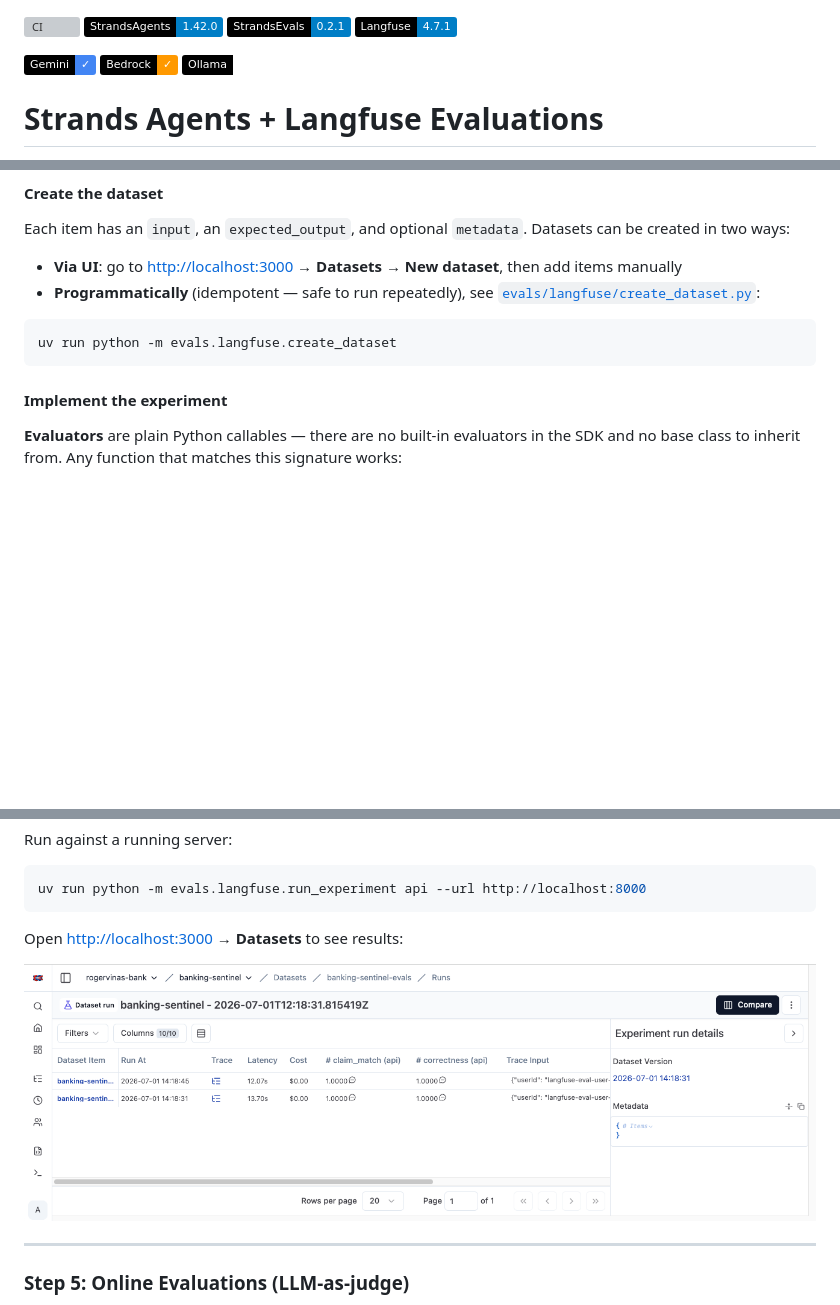
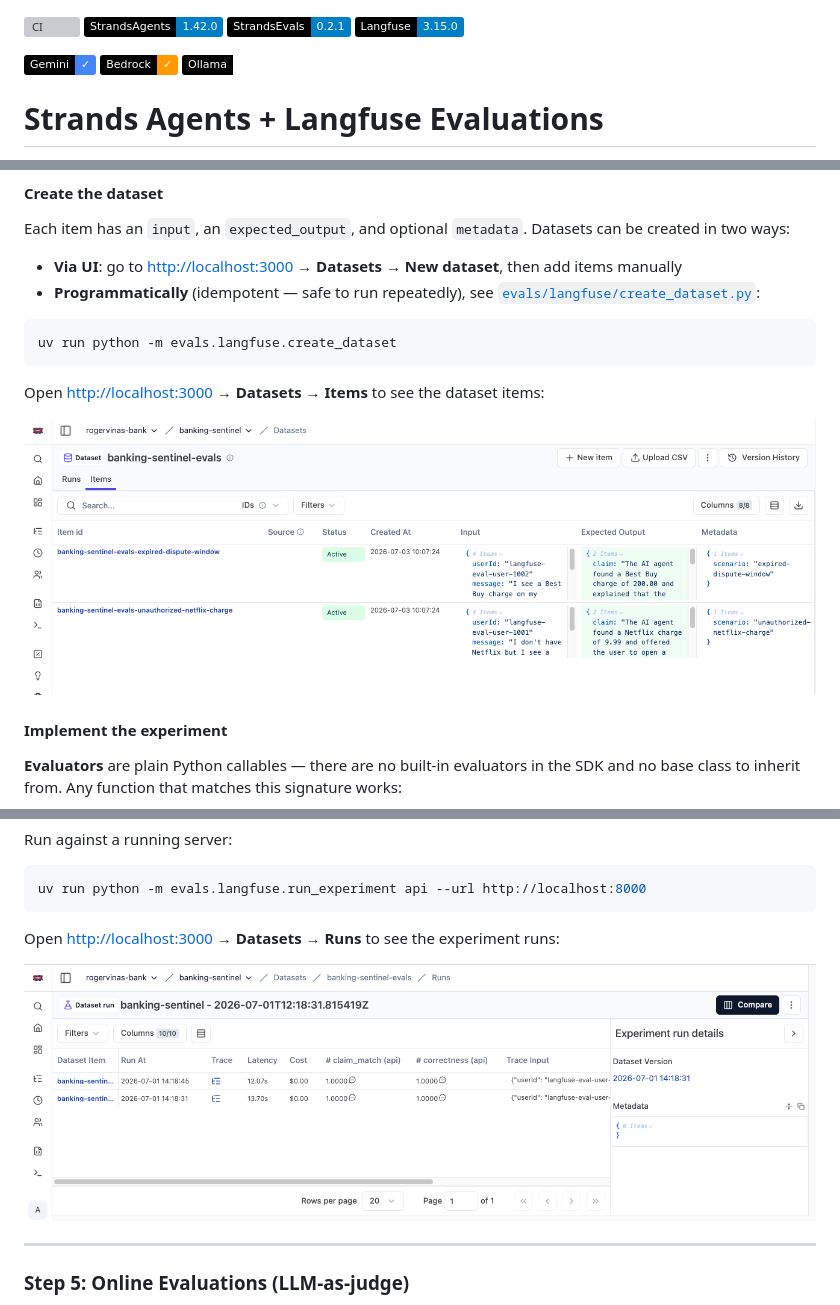
Before and after one commit to rogervinas/strands-agents-langfuse-evaluations, a Markdown page: README.md, 3 parts joined by grey strips. Rendered like a GitHub page; pictures changed too: .doc/screenshot-experiment-items.png (added); badges without logos; blank space fills up the shorter version; grey boxes are pictures that could not be loaded.

````diff
--- a/README.md
+++ b/README.md
@@ -1,7 +1,7 @@
 [![CI](https://github.com/rogervinas/strands-agents-langfuse-evaluations/actions/workflows/ci.yml/badge.svg)](https://github.com/rogervinas/strands-agents-langfuse-evaluations/actions/workflows/ci.yml)
 ![StrandsAgents](https://img.shields.io/badge/StrandsAgents-1.42.0-blue?labelColor=black)
 ![StrandsEvals](https://img.shields.io/badge/StrandsEvals-0.2.1-blue?labelColor=black)
-![Langfuse](https://img.shields.io/badge/Langfuse-4.7.1-blue?labelColor=black)
+![Langfuse](https://img.shields.io/badge/Langfuse-3.15.0-blue?labelColor=black)
 
 ![Gemini](https://img.shields.io/badge/Gemini-✓-4285F4?labelColor=black)
 ![Bedrock](https://img.shields.io/badge/Bedrock-✓-FF9900?labelColor=black)
@@ -296,6 +296,10 @@ Each item has an `input`, an `expected_output`, and optional `metadata`. Dataset
 uv run python -m evals.langfuse.create_dataset
 ```
 
+Open [http://localhost:3000](http://localhost:3000) → **Datasets** → **Items** to see the dataset items:
+
+![](.doc/screenshot-experiment-items.png)
+
 #### Implement the experiment
 
 **Evaluators** are plain Python callables — there are no built-in evaluators in the SDK and no base class to inherit from. Any function that matches this signature works:
@@ -361,9 +365,9 @@ Run against a running server:
 uv run python -m evals.langfuse.run_experiment api --url http://localhost:8000
 ```
 
-Open [http://localhost:3000](http://localhost:3000) → **Datasets** to see results:
+Open [http://localhost:3000](http://localhost:3000) → **Datasets** → **Runs** to see the experiment runs:
 
-![](.doc/screenshot-experiment.png)
+![](.doc/screenshot-experiment-runs.png)
 
 ---
 
````
Also changed, not shown: .doc/SLIDES.md (+8 -2 lines), .doc/screenshot-experiment-runs.png (renamed from .doc/screenshot-experiment.png), 3 other files.
